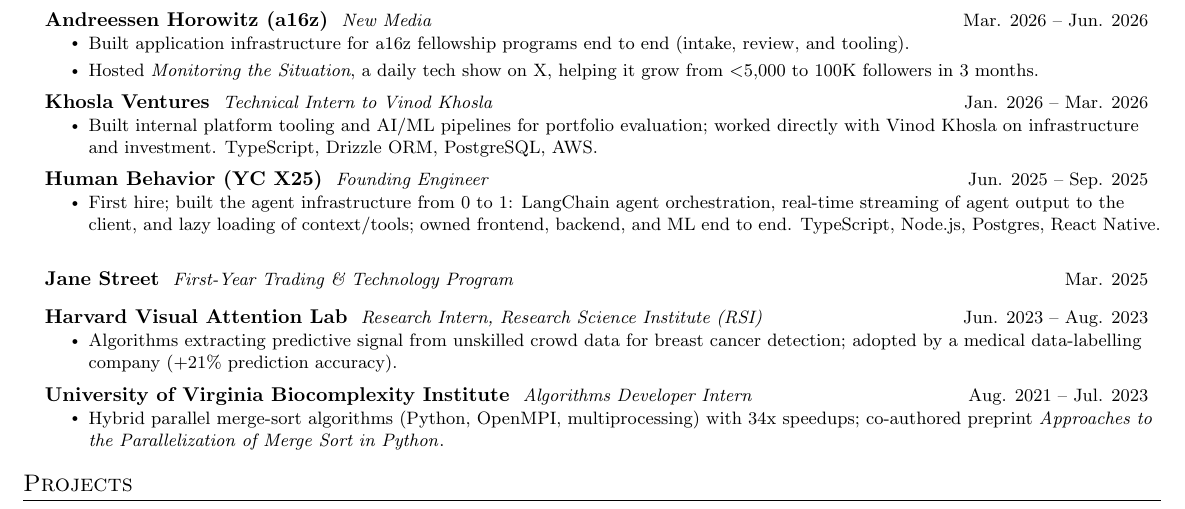
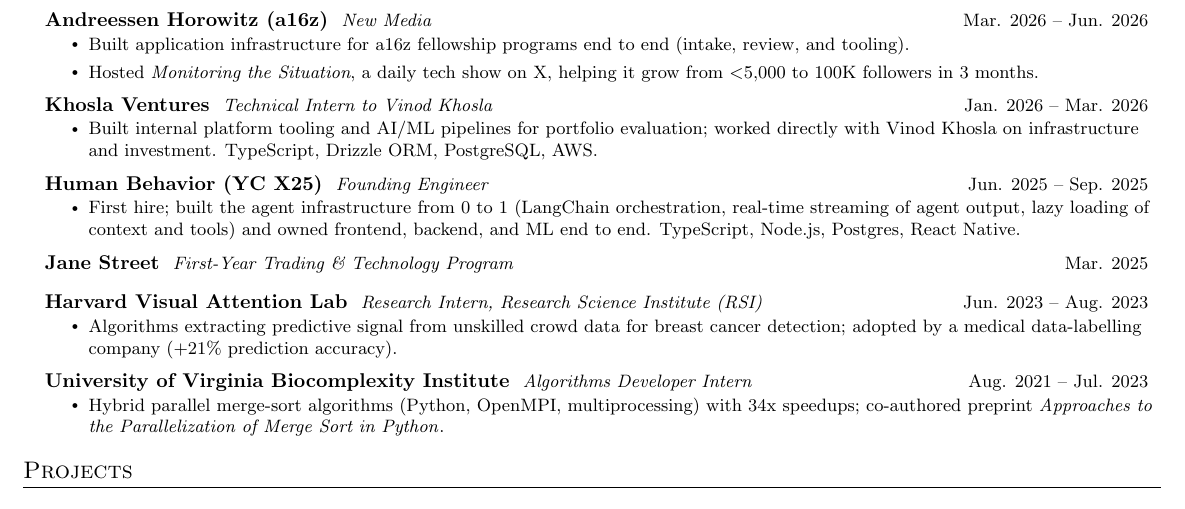
Before and after one commit to birdhumming/sandrayang.com, a LaTeX CV (resume/resume.tex): part of the page, cut so that both start at the same text. Compiled offline with pdfLaTeX.

Commit message:
Resume: tighten Human Behavior bullet

```diff
--- a/resume/resume.tex
+++ b/resume/resume.tex
@@ -110,7 +110,7 @@
     \resumeSubheading
       {Human Behavior (YC X25)}{Founding Engineer}{Jun. 2025 -- Sep. 2025}
       \resumeItemListStart
-        \resumeItem{First hire; built the agent infrastructure from 0 to 1: LangChain agent orchestration, real-time streaming of agent output to the client, and lazy loading of context/tools; owned frontend, backend, and ML end to end. TypeScript, Node.js, Postgres, React Native.}
+        \resumeItem{First hire; built the agent infrastructure from 0 to 1 (LangChain orchestration, real-time streaming of agent output, lazy loading of context and tools) and owned frontend, backend, and ML end to end. TypeScript, Node.js, Postgres, React Native.}
       \resumeItemListEnd
 
     \resumeSubheading
```
Also changed, not shown: docs/resume.pdf, resume/page-1.png, resume/resume.pdf.
